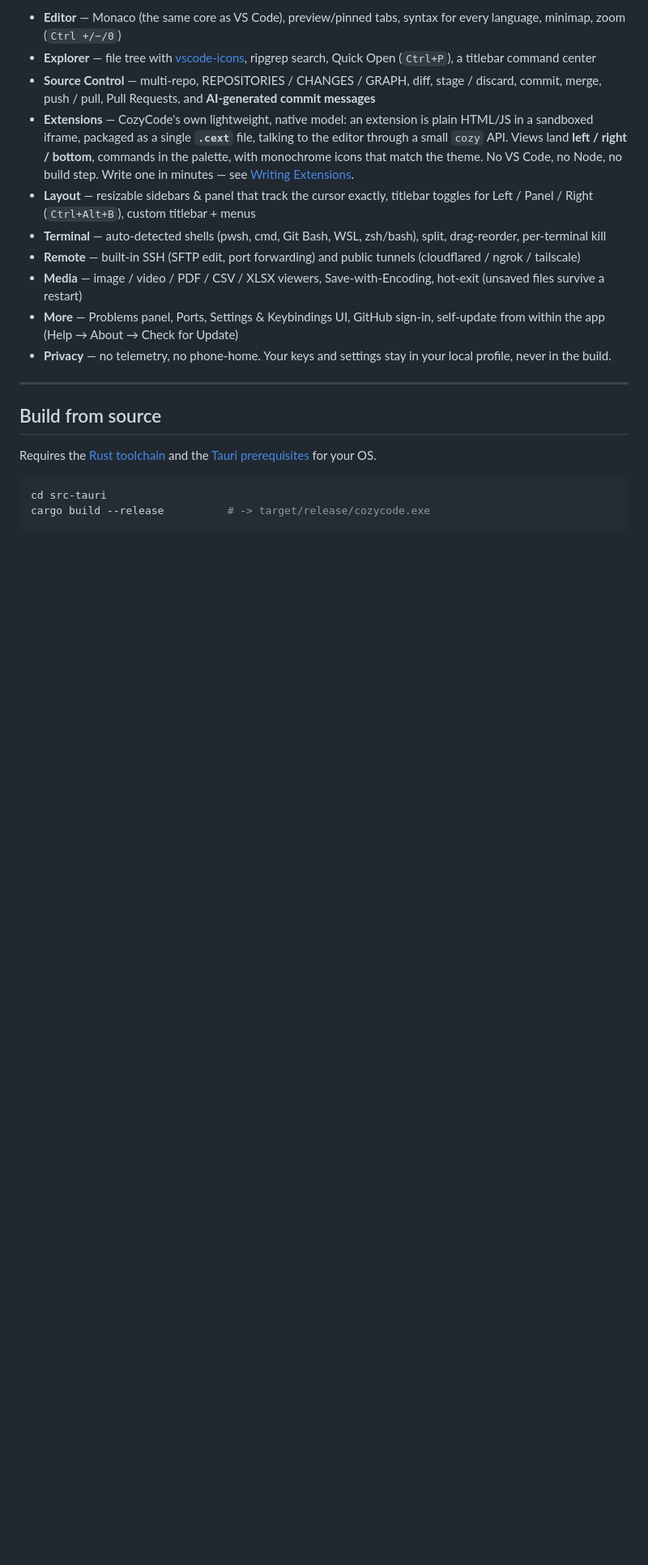
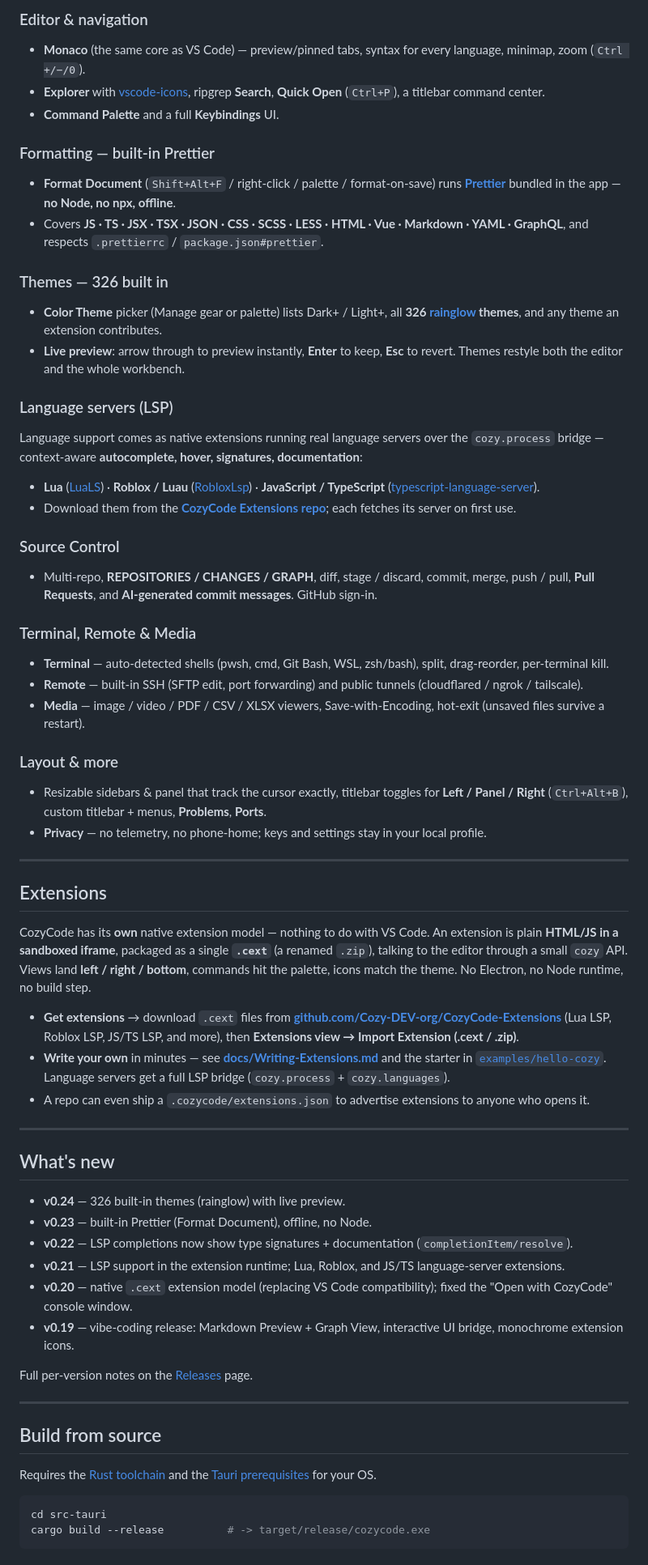
Before and after one commit to Cozy-DEV-org/CozyCode, a Markdown page: README.md, the part around one of its changes. Shown at 81% size. GitHub-like rendering; blank space fills up the shorter version.

Commit message:
README: full rewrite — all features (LSP, Prettier, 326 themes), extensions repo link
Co-Authored-By: Claude Opus 4.8 <noreply@anthropic.com>

```diff
--- a/README.md
+++ b/README.md
@@ -44,14 +68,56 @@ AI writes a lot of Markdown — plans, notes, docs. CozyCode makes it a pleasure
 
-- **Editor** — Monaco (the same core as VS Code), preview/pinned tabs, syntax for every language, minimap, zoom (`Ctrl +/−/0`)
-- **Explorer** — file tree with [vscode-icons](https://github.com/vscode-icons/vscode-icons), ripgrep search, Quick Open (`Ctrl+P`), a titlebar command center
-- **Source Control** — multi-repo, REPOSITORIES / CHANGES / GRAPH, diff, stage / discard, commit, merge, push / pull, Pull Requests, and **AI-generated commit messages**
-- **Extensions** — CozyCode's own lightweight, native model: an extension is plain HTML/JS in a sandboxed iframe, packaged as a single **`.cext`** file, talking to the editor through a small `cozy` API. Views land **left / right / bottom**, commands in the palette, with monochrome icons that match the theme. No VS Code, no Node, no build step. Write one in minutes — see [Writing Extensions](docs/Writing-Extensions.md).
-- **Layout** — resizable sidebars & panel that track the cursor exactly, titlebar toggles for Left / Panel / Right (`Ctrl+Alt+B`), custom titlebar + menus
-- **Terminal** — auto-detected shells (pwsh, cmd, Git Bash, WSL, zsh/bash), split, drag-reorder, per-terminal kill
-- **Remote** — built-in SSH (SFTP edit, port forwarding) and public tunnels (cloudflared / ngrok / tailscale)
-- **Media** — image / video / PDF / CSV / XLSX viewers, Save-with-Encoding, hot-exit (unsaved files survive a restart)
-- **More** — Problems panel, Ports, Settings & Keybindings UI, GitHub sign-in, self-update from within the app (Help → About → Check for Update)
-- **Privacy** — no telemetry, no phone-home. Your keys and settings stay in your local profile, never in the build.
+### Editor & navigation
+- **Monaco** (the same core as VS Code) — preview/pinned tabs, syntax for every language, minimap, zoom (`Ctrl +/−/0`).
+- **Explorer** with [vscode-icons](https://github.com/vscode-icons/vscode-icons), ripgrep **Search**, **Quick Open** (`Ctrl+P`), a titlebar command center.
+- **Command Palette** and a full **Keybindings** UI.
+
+### Formatting — built-in Prettier
+- **Format Document** (`Shift+Alt+F` / right-click / palette / format-on-save) runs **[Prettier](https://prettier.io)** bundled in the app — **no Node, no npx, offline**.
+- Covers **JS · TS · JSX · TSX · JSON · CSS · SCSS · LESS · HTML · Vue · Markdown · YAML · GraphQL**, and respects `.prettierrc` / `package.json#prettier`.
+
+### Themes — 326 built in
+- **Color Theme** picker (Manage gear or palette) lists Dark+ / Light+, all **326 [rainglow](https://github.com/rainglow/vscode) themes**, and any theme an extension contributes.
+- **Live preview**: arrow through to preview instantly, **Enter** to keep, **Esc** to revert. Themes restyle both the editor and the whole workbench.
+
+### Language servers (LSP)
+Language support comes as native extensions running real language servers over the `cozy.process` bridge — context-aware **autocomplete, hover, signatures, documentation**:
+- **Lua** ([LuaLS](https://github.com/LuaLS/lua-language-server)) · **Roblox / Luau** ([RobloxLsp](https://github.com/NightrainsRbx/RobloxLsp)) · **JavaScript / TypeScript** ([typescript-language-server](https://github.com/typescript-language-server/typescript-language-server)).
+- Download them from the **[CozyCode Extensions repo](https://github.com/Cozy-DEV-org/CozyCode-Extensions)**; each fetches its server on first use.
+
+### Source Control
+- Multi-repo, **REPOSITORIES / CHANGES / GRAPH**, diff, stage / discard, commit, merge, push / pull, **Pull Requests**, and **AI-generated commit messages**. GitHub sign-in.
+
+### Terminal, Remote & Media
+- **Terminal** — auto-detected shells (pwsh, cmd, Git Bash, WSL, zsh/bash), split, drag-reorder, per-terminal kill.
+- **Remote** — built-in SSH (SFTP edit, port forwarding) and public tunnels (cloudflared / ngrok / tailscale).
+- **Media** — image / video / PDF / CSV / XLSX viewers, Save-with-Encoding, hot-exit (unsaved files survive a restart).
+
+### Layout & more
+- Resizable sidebars & panel that track the cursor exactly, titlebar toggles for **Left / Panel / Right** (`Ctrl+Alt+B`), custom titlebar + menus, **Problems**, **Ports**.
+- **Privacy** — no telemetry, no phone-home; keys and settings stay in your local profile.
+
+---
+
+## Extensions
+
+CozyCode has its **own** native extension model — nothing to do with VS Code. An extension is plain **HTML/JS in a sandboxed iframe**, packaged as a single **`.cext`** (a renamed `.zip`), talking to the editor through a small `cozy` API. Views land **left / right / bottom**, commands hit the palette, icons match the theme. No Electron, no Node runtime, no build step.
+
+- **Get extensions** → download `.cext` files from **[github.com/Cozy-DEV-org/CozyCode-Extensions](https://github.com/Cozy-DEV-org/CozyCode-Extensions)** (Lua LSP, Roblox LSP, JS/TS LSP, and more), then **Extensions view → Import Extension (.cext / .zip)**.
+- **Write your own** in minutes — see **[docs/Writing-Extensions.md](docs/Writing-Extensions.md)** and the starter in [`examples/hello-cozy`](examples/hello-cozy). Language servers get a full LSP bridge (`cozy.process` + `cozy.languages`).
+- A repo can even ship a `.cozycode/extensions.json` to advertise extensions to anyone who opens it.
+
+---
+
+## What's new
+
+- **v0.24** — 326 built-in themes (rainglow) with live preview.
+- **v0.23** — built-in Prettier (Format Document), offline, no Node.
+- **v0.22** — LSP completions now show type signatures + documentation (`completionItem/resolve`).
+- **v0.21** — LSP support in the extension runtime; Lua, Roblox, and JS/TS language-server extensions.
+- **v0.20** — native `.cext` extension model (replacing VS Code compatibility); fixed the "Open with CozyCode" console window.
+- **v0.19** — vibe-coding release: Markdown Preview + Graph View, interactive UI bridge, monochrome extension icons.
+
+Full per-version notes on the [Releases](https://github.com/Cozy-DEV-org/CozyCode/releases) page.
 
 ---
 
```
Also changed, not shown: other parts of README.md (+42 -17 lines).
